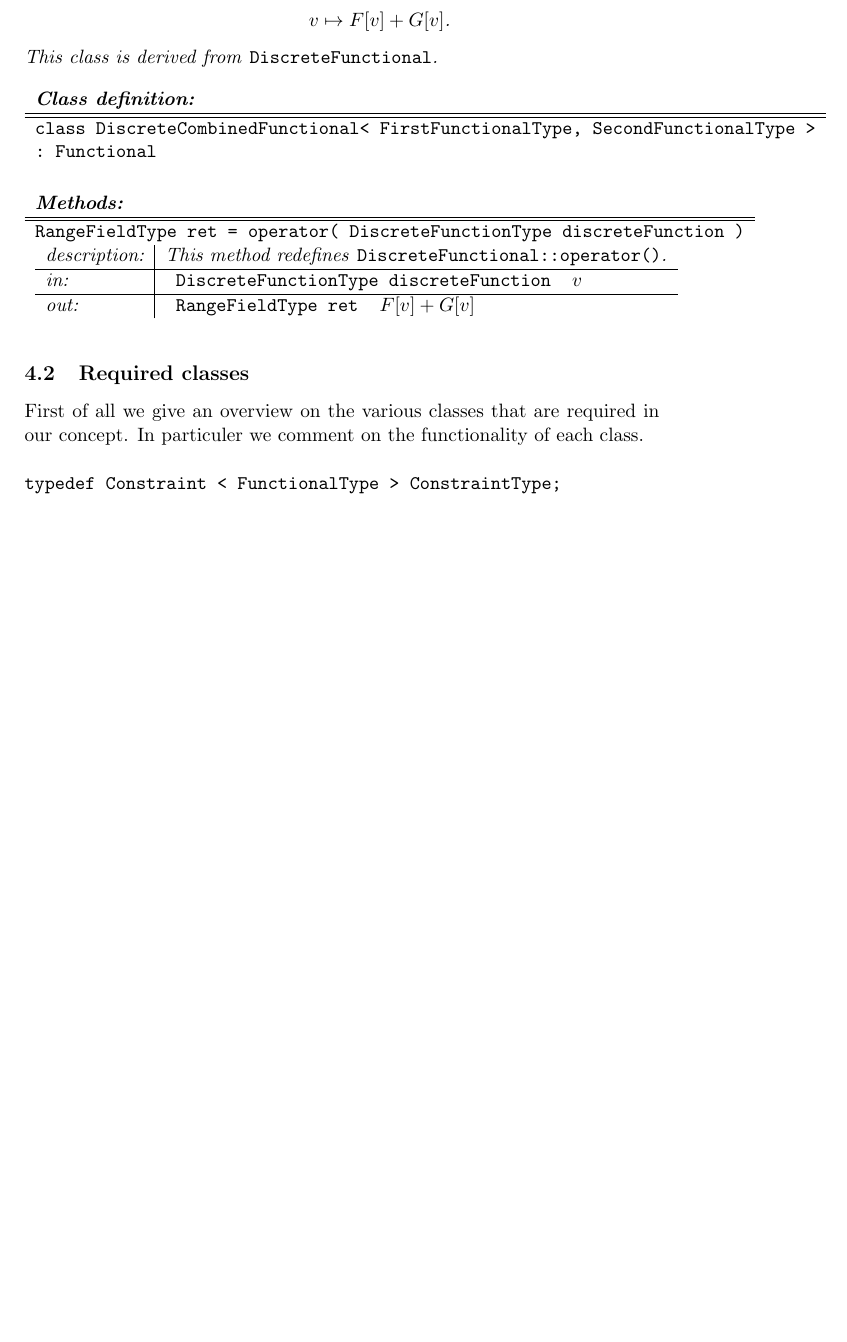
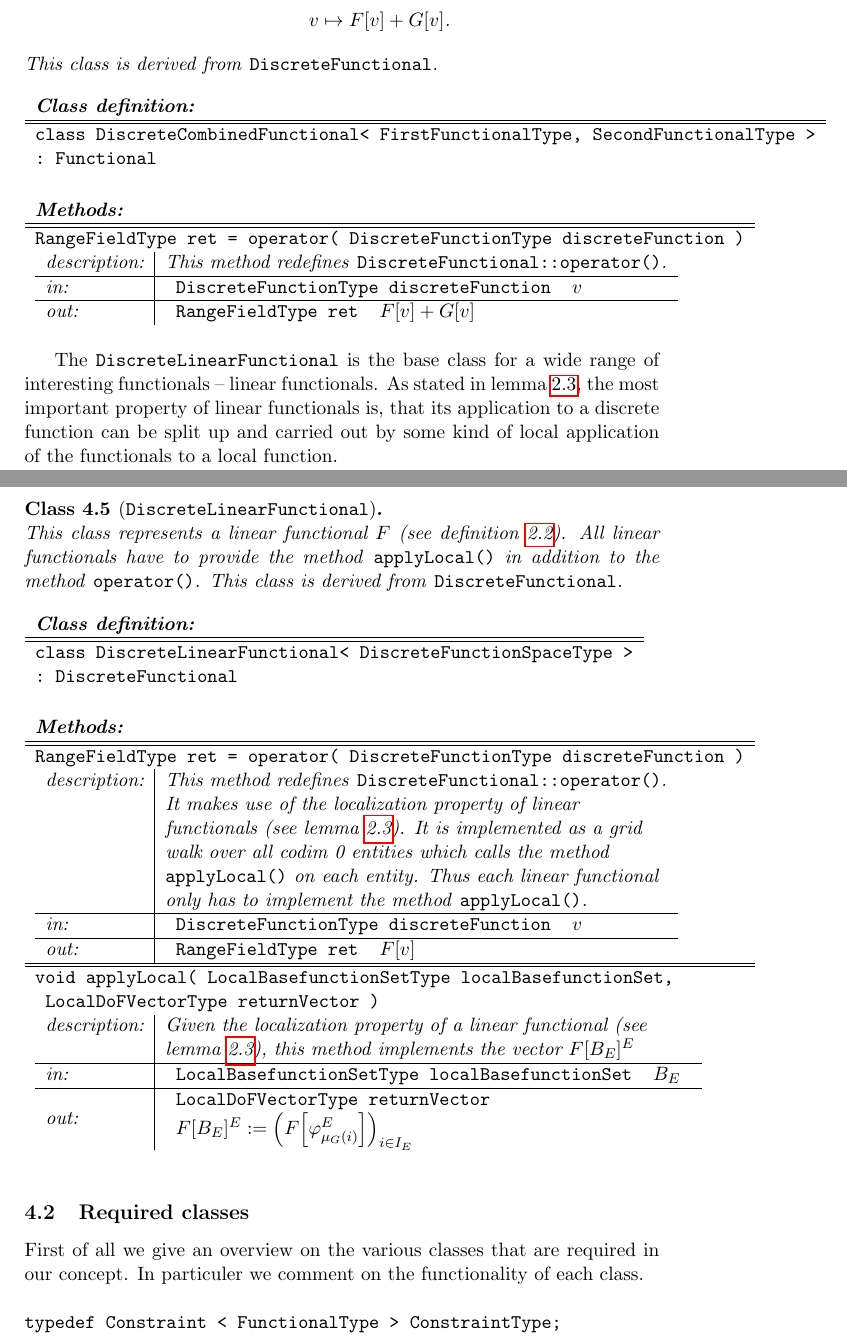
Before and after one commit to dune-community/dune-gdt, a LaTeX paper (doc/latex/dune-fem-functionals.tex): part of page 8 of 15 before the commit and two parts of pages 8 and 9 of 15 after it, the two joined at a grey line, cut so that both start at the same text, the shorter picture padded with empty space. Compiled offline with pdfLaTeX.

Commit message:
added DiscreteLinearFunctional
git-svn-id: https://dune.mathematik.uni-freiburg.de/svn/dune-fem-functionals/trunk@13 4028485c-44d9-4cde-a312-5a4635ee2db9

```diff
--- a/doc/latex/dune-fem-functionals.tex
+++ b/doc/latex/dune-fem-functionals.tex
@@ -572,6 +573,77 @@
               & \begin{tabular}{ll}
                   \codeT{RangeFieldType ret}
                   & ${F[v] + G[v]}$
+                \end{tabular}
+          \end{tabular}
+        \end{tabular}
+      \end{class}\theoremEndLine
+
+      The \Code{DiscreteLinearFunctional} is the base class for a wide range of interesting functionals -- linear
+      functionals. As stated in lemma
+      \ref{lemma::abstract_concept::localization_property_of_discrete_linear_functionals},
+      the most important property of linear functionals is, that its application to a discrete function can be split up
+      and carried out by some kind of local application of the functionals to a local function.
+
+      \begin{class}[\CodeT{DiscreteLinearFunctional}]\theoremNewline
+        This class represents a linear functional $F$ (see definition \ref{definition::abstract_concept::functional}).
+        All linear functionals have to provide the method \CodeT{applyLocal()} in addition to the method
+        \CodeT{operator()}. This class is derived from \codeT{DiscreteFunctional}.\\\\
+        \begin{tabular}{l}
+          \textbf{Class definition:}\\
+          \hline
+          \hline
+          \codeT{class DiscreteLinearFunctional< DiscreteFunctionSpaceType >}\\
+          \codeT{: DiscreteFunctional}
+        \end{tabular}\\\\\\
+        \noindent
+        \begin{tabular}{l}
+          \textbf{Methods:}\\
+          \hline
+          \hline
+          \codeT{RangeFieldType ret = operator( DiscreteFunctionType discreteFunction )}\\
+          \begin{tabular}{l|l}
+            description:
+              & This method redefines \codeT{DiscreteFunctional::operator()}.\\
+              & It makes use of the localization property of linear\\
+              & functionals (see lemma
+                \ref{lemma::abstract_concept::localization_property_of_discrete_linear_functionals}). It is implemented
+                as a grid\\
+              & walk over all codim 0 entities which calls the method\\
+              & \CodeT{applyLocal()} on each entity. Thus each linear functional\\
+              & only has to implement the method \CodeT{applyLocal()}.\\
+            \hline
+            in:
+              & \begin{tabular}{ll}
+                  \codeT{DiscreteFunctionType discreteFunction}
+                  & $v$
+                \end{tabular}\\
+            \hline
+            out:
+              & \begin{tabular}{ll}
+                  \codeT{RangeFieldType ret}
+                  & ${F[v]}$
+                \end{tabular}
+          \end{tabular}\\
+          \hline
+          \hline
+          \codeT{void applyLocal( LocalBasefunctionSetType localBasefunctionSet,}\\
+          \CodeT{ LocalDoFVectorType returnVector )}\\
+          \begin{tabular}{l|l}
+            description:
+              & Given the localization property of a linear functional (see\\
+              & lemma \ref{lemma::abstract_concept::localization_property_of_discrete_linear_functionals}), this method
+                implements the vector ${F[B_E]^E}$\\
+            \hline
+            in:
+              & \begin{tabular}{ll}
+                  \codeT{LocalBasefunctionSetType localBasefunctionSet}
+                  & $B_E$
+                \end{tabular}\\
+            \hline
+            out:
+              & \begin{tabular}{ll}
+                  \codeT{LocalDoFVectorType returnVector}\\
+                  ${F[B_E]^E := \Big( F \Big[ \varphi_{\mu_G(i)}^E \Big] \Big)_{i \in I_E}}$
                 \end{tabular}
           \end{tabular}
         \end{tabular}
```
Also changed, not shown: doc/latex/dune-fem-functionals.pdf, doc/latex/dune-fem-functionals.tex (63 more changed lines).
